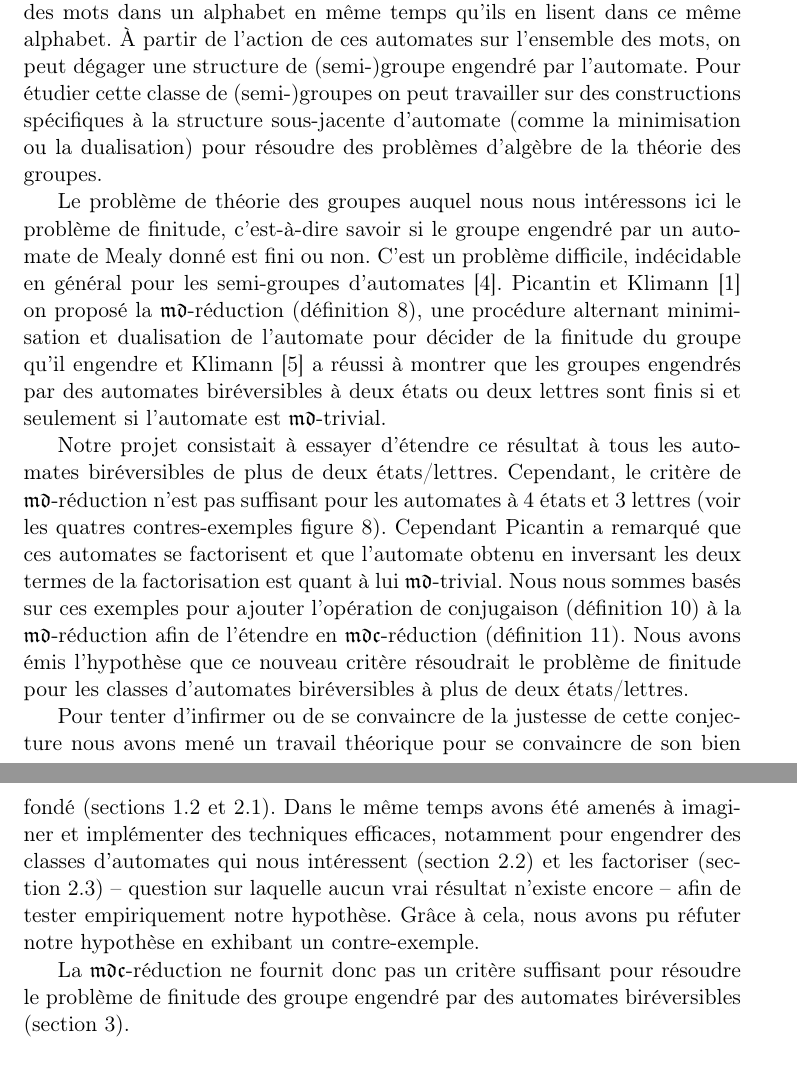
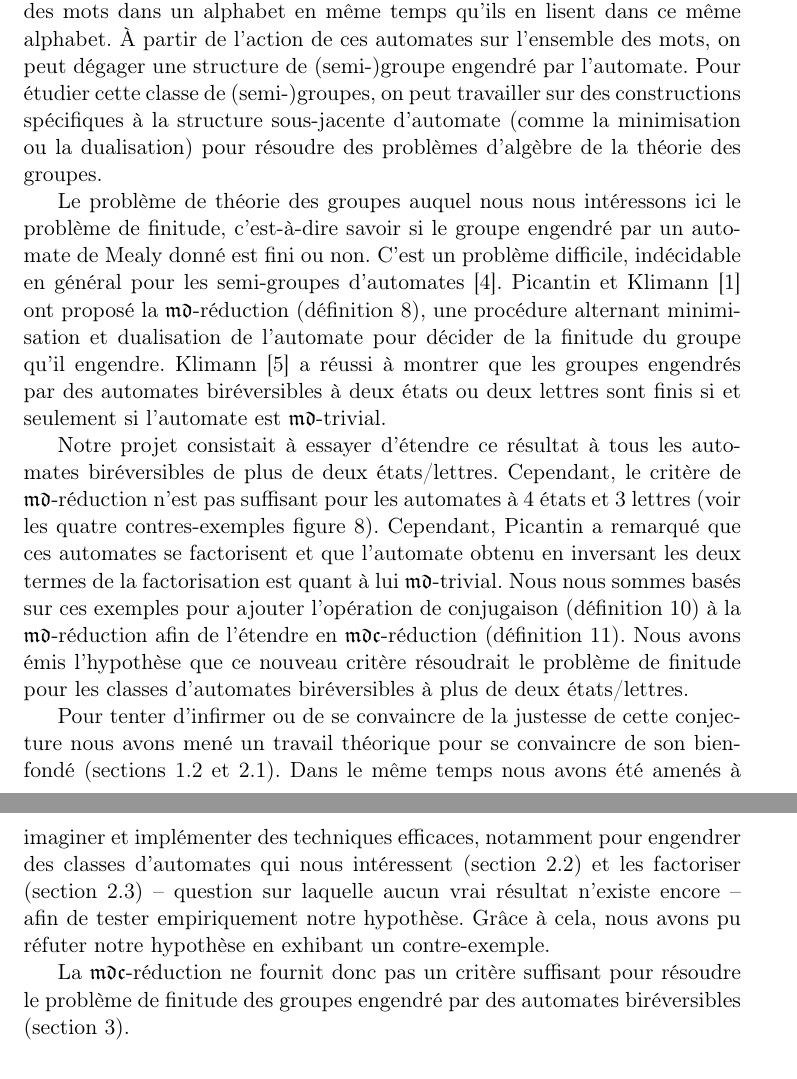
Before and after one commit to Peaupote/mealy-automate, a LaTeX document (rapport/project.tex): two parts of pages 1 and 2 of 19, joined at a grey line, cut so that both start at the same text. Compiled offline with pdfLaTeX.

Commit message:
Some corrections

```diff
--- a/rapport/project.tex
+++ b/rapport/project.tex
@@ -33,15 +33,15 @@
 \maketitle
 
 \section*{Introduction}
-Les automates de Mealy sont une extension des automates qui écrivent des mots dans un alphabet en même temps qu'ils en lisent dans ce même alphabet. À partir de l'action de ces automates sur l'ensemble des mots, on peut dégager une structure de (semi-)groupe engendré par l'automate. Pour étudier cette classe de (semi-)groupes on peut travailler sur des constructions spécifiques à la structure sous-jacente d'automate (comme la minimisation ou la dualisation) pour résoudre des problèmes d'algèbre de la théorie des groupes.
+Les automates de Mealy sont une extension des automates qui écrivent des mots dans un alphabet en même temps qu'ils en lisent dans ce même alphabet. À partir de l'action de ces automates sur l'ensemble des mots, on peut dégager une structure de (semi-)groupe engendré par l'automate. Pour étudier cette classe de (semi-)groupes, on peut travailler sur des constructions spécifiques à la structure sous-jacente d'automate (comme la minimisation ou la dualisation) pour résoudre des problèmes d'algèbre de la théorie des groupes.
 
-Le problème de théorie des groupes auquel nous nous intéressons ici le problème de finitude, c’est-à-dire savoir si le groupe engendré par un automate de Mealy donné est fini ou non. C'est un problème difficile, indécidable en général pour les semi-groupes d'automates~\cite{Undecidable}. Picantin et Klimann~\cite{DBLP:journals/corr/abs-1105-4725} on proposé la $\mathfrak{md}$-réduction (définition \ref{def:md-red}), une procédure alternant minimisation et dualisation de l'automate pour décider de la finitude du groupe qu'il engendre et Klimann~\cite{Klimann13} a réussi à montrer que les groupes engendrés par des automates biréversibles à deux états ou deux lettres sont finis si et seulement si l'automate est $\mathfrak{md}$-trivial.
+Le problème de théorie des groupes auquel nous nous intéressons ici le problème de finitude, c’est-à-dire savoir si le groupe engendré par un automate de Mealy donné est fini ou non. C'est un problème difficile, indécidable en général pour les semi-groupes d'automates~\cite{Undecidable}. Picantin et Klimann~\cite{DBLP:journals/corr/abs-1105-4725} ont proposé la $\mathfrak{md}$-réduction (définition \ref{def:md-red}), une procédure alternant minimisation et dualisation de l'automate pour décider de la finitude du groupe qu'il engendre. Klimann~\cite{Klimann13} a réussi à montrer que les groupes engendrés par des automates biréversibles à deux états ou deux lettres sont finis si et seulement si l'automate est $\mathfrak{md}$-trivial.
 
-Notre projet consistait à essayer d'étendre ce résultat à tous les automates biréversibles de plus de deux états/lettres. Cependant,  le critère de $\mathfrak{md}$-réduction n'est pas suffisant pour les automates à 4 états et 3 lettres (voir les quatres contres-exemples figure \ref{fig:fantastiques}). Cependant Picantin a remarqué que ces automates se factorisent et que l'automate obtenu en inversant les deux termes de la factorisation est quant à lui $\mathfrak{md}$-trivial. Nous nous sommes basés sur ces exemples pour ajouter l'opération de conjugaison (définition \ref{def:conj}) à la $\mathfrak{md}$-réduction afin de l'étendre en $\mathfrak{mdc}$-réduction (définition \ref{def:mdc-red}). Nous avons émis l'hypothèse que ce nouveau critère résoudrait le problème de finitude pour les classes d'automates biréversibles à plus de deux états/lettres.
+Notre projet consistait à essayer d'étendre ce résultat à tous les automates biréversibles de plus de deux états/lettres. Cependant,  le critère de $\mathfrak{md}$-réduction n'est pas suffisant pour les automates à 4 états et 3 lettres (voir les quatre contres-exemples figure \ref{fig:fantastiques}). Cependant, Picantin a remarqué que ces automates se factorisent et que l'automate obtenu en inversant les deux termes de la factorisation est quant à lui $\mathfrak{md}$-trivial. Nous nous sommes basés sur ces exemples pour ajouter l'opération de conjugaison (définition \ref{def:conj}) à la $\mathfrak{md}$-réduction afin de l'étendre en $\mathfrak{mdc}$-réduction (définition \ref{def:mdc-red}). Nous avons émis l'hypothèse que ce nouveau critère résoudrait le problème de finitude pour les classes d'automates biréversibles à plus de deux états/lettres.
 
-Pour tenter d'infirmer ou de se convaincre de la justesse de cette conjecture nous avons mené un travail théorique pour se convaincre de son bien fondé (sections \ref{sec:action} et \ref{sec:cloture}). Dans le même temps avons été amenés à imaginer et implémenter des techniques efficaces, notamment pour engendrer des classes d'automates qui nous intéressent (section \ref{sec:gen}) et les factoriser (section \ref{sec:facto}) -- question sur laquelle aucun vrai résultat n'existe encore -- afin de tester empiriquement notre hypothèse. Grâce à cela, nous avons pu réfuter notre hypothèse en exhibant un contre-exemple.
+Pour tenter d'infirmer ou de se convaincre de la justesse de cette conjecture nous avons mené un travail théorique pour se convaincre de son bien-fondé (sections \ref{sec:action} et \ref{sec:cloture}). Dans le même temps nous avons été amenés à imaginer et implémenter des techniques efficaces, notamment pour engendrer des classes d'automates qui nous intéressent (section \ref{sec:gen}) et les factoriser (section \ref{sec:facto}) -- question sur laquelle aucun vrai résultat n'existe encore -- afin de tester empiriquement notre hypothèse. Grâce à cela, nous avons pu réfuter notre hypothèse en exhibant un contre-exemple.
 
-La $\mathfrak{mdc}$-réduction ne fournit donc pas un critère suffisant pour résoudre le problème de finitude des groupe engendré par des automates biréversibles (section \ref{sec:finitude}).
+La $\mathfrak{mdc}$-réduction ne fournit donc pas un critère suffisant pour résoudre le problème de finitude des groupes engendré par des automates biréversibles (section \ref{sec:finitude}).
 
 \section{Automates de Mealy}
 
```
